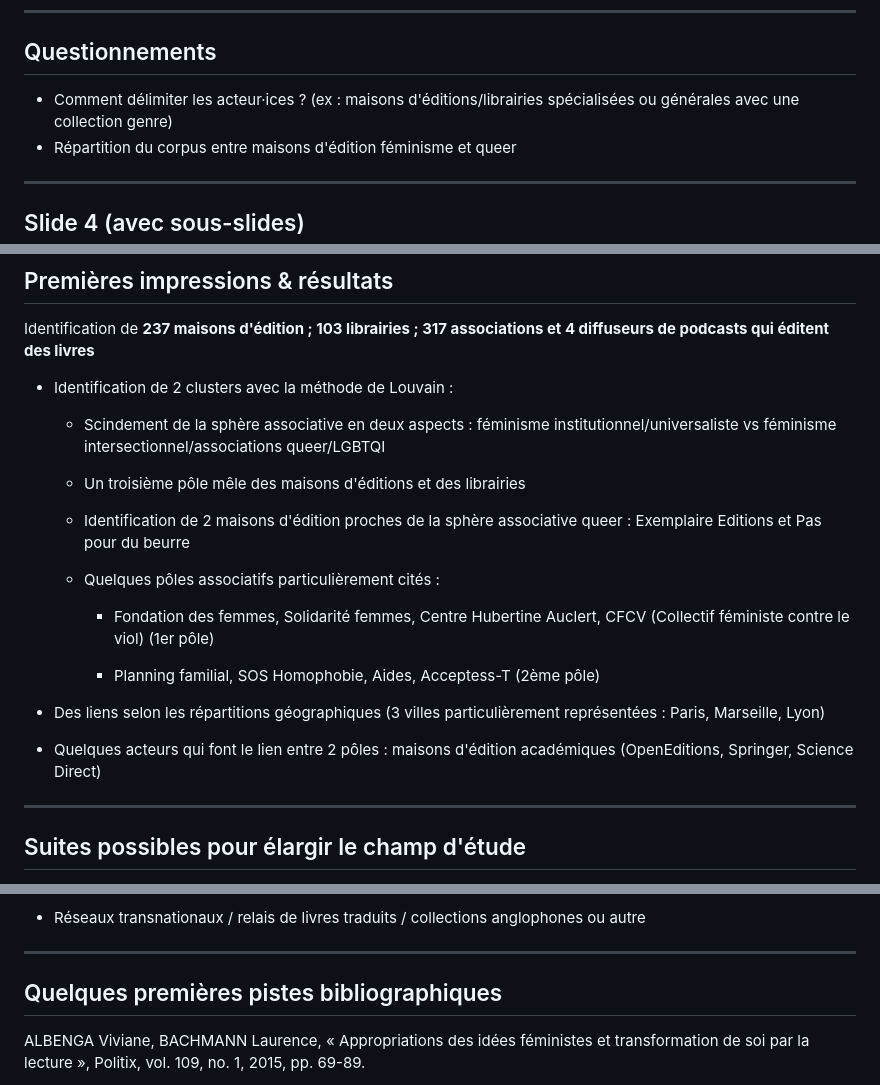
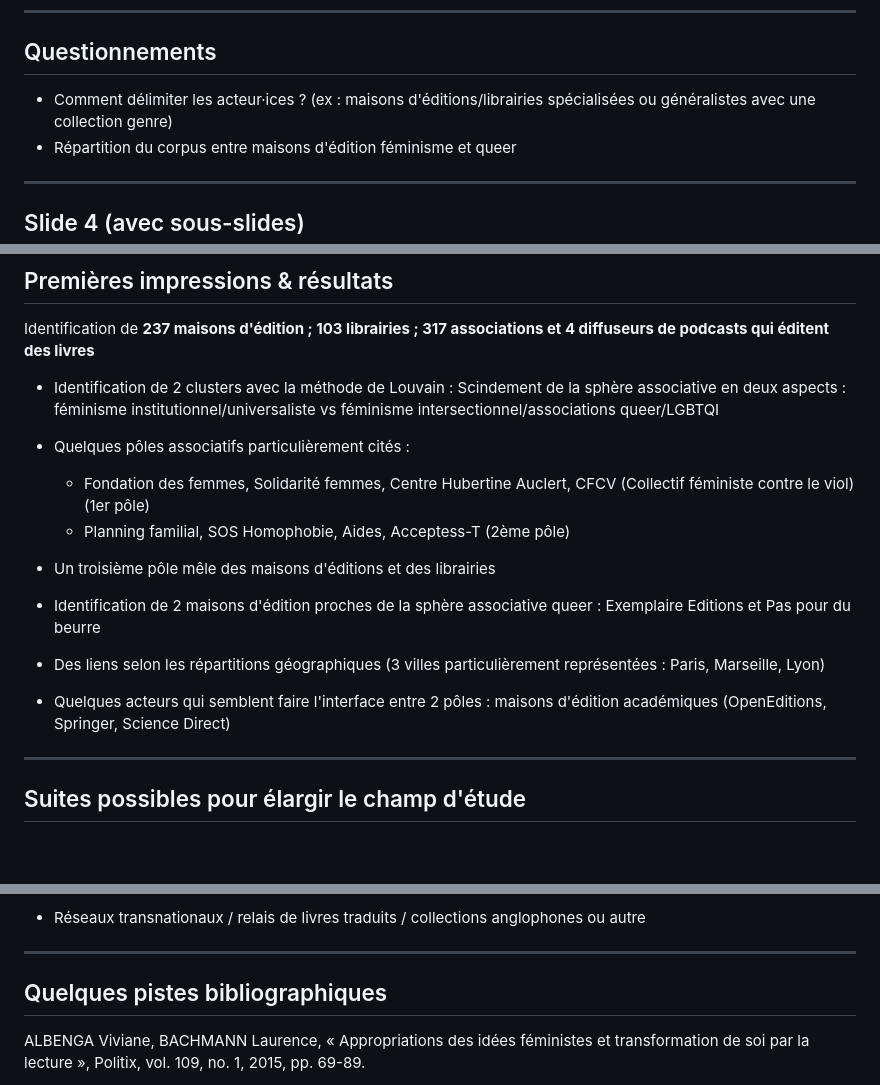
Before and after one commit to medialab/datasprint-genre-et-edition, a Markdown page: slides/slides.md, 3 parts joined by grey strips. Drawn GitHub-style; blank space fills up the shorter version.

```diff
--- a/slides/slides.md
+++ b/slides/slides.md
@@ -27,7 +27,7 @@ Objectif : Agrandir le fonds documentaire "Histoire des femmes et études sur le
 ---
 
 ## Questionnements
-* Comment délimiter les acteur·ices ? (ex : maisons d'éditions/librairies spécialisées ou générales avec une collection genre)
+* Comment délimiter les acteur·ices ? (ex : maisons d'éditions/librairies spécialisées ou généralistes avec une collection genre)
 * Répartition du corpus entre maisons d'édition féminisme et queer
 
 ---
@@ -48,23 +48,16 @@ Objectif : Agrandir le fonds documentaire "Histoire des femmes et études sur le
 
 Identification de **237 maisons d'édition ; 103 librairies ; 317 associations et 4 diffuseurs de podcasts qui éditent des livres**
 
-* Identification de 2 clusters avec la méthode de Louvain :
+* Identification de 2 clusters avec la méthode de Louvain : Scindement de la sphère associative en deux aspects : féminisme institutionnel/universaliste vs féminisme intersectionnel/associations queer/LGBTQI
 
-  * Scindement de la sphère associative en deux aspects : féminisme institutionnel/universaliste vs féminisme intersectionnel/associations queer/LGBTQI
-
-  * Un troisième pôle mêle des maisons d'éditions et des librairies
-
-  * Identification de 2 maisons d'édition proches de la sphère associative queer : Exemplaire Editions et Pas pour du beurre
-
-  * Quelques pôles associatifs particulièrement cités :
-
+* Quelques pôles associatifs particulièrement cités :
     * Fondation des femmes, Solidarité femmes, Centre Hubertine Auclert, CFCV (Collectif féministe contre le viol) (1er pôle)
-
     * Planning familial, SOS Homophobie, Aides, Acceptess-T (2ème pôle)
 
+* Un troisième pôle mêle des maisons d'éditions et des librairies
+* Identification de 2 maisons d'édition proches de la sphère associative queer : Exemplaire Editions et Pas pour du beurre
 * Des liens selon les répartitions géographiques (3 villes particulièrement représentées : Paris, Marseille, Lyon)
-
-* Quelques acteurs qui font le lien entre 2 pôles : maisons d'édition académiques (OpenEditions, Springer, Science Direct)
+* Quelques acteurs qui semblent faire l'interface entre 2 pôles : maisons d'édition académiques (OpenEditions, Springer, Science Direct)
 
 ---
 
@@ -83,7 +76,7 @@ Identification de **237 maisons d'édition ; 103 librairies ; 317 associations e
 
 ---
 
-## Quelques premières pistes bibliographiques
+## Quelques pistes bibliographiques
 
 ALBENGA Viviane, BACHMANN Laurence, « Appropriations des idées féministes et transformation de soi par la lecture », Politix, vol. 109, no. 1, 2015, pp. 69-89.
 
```
